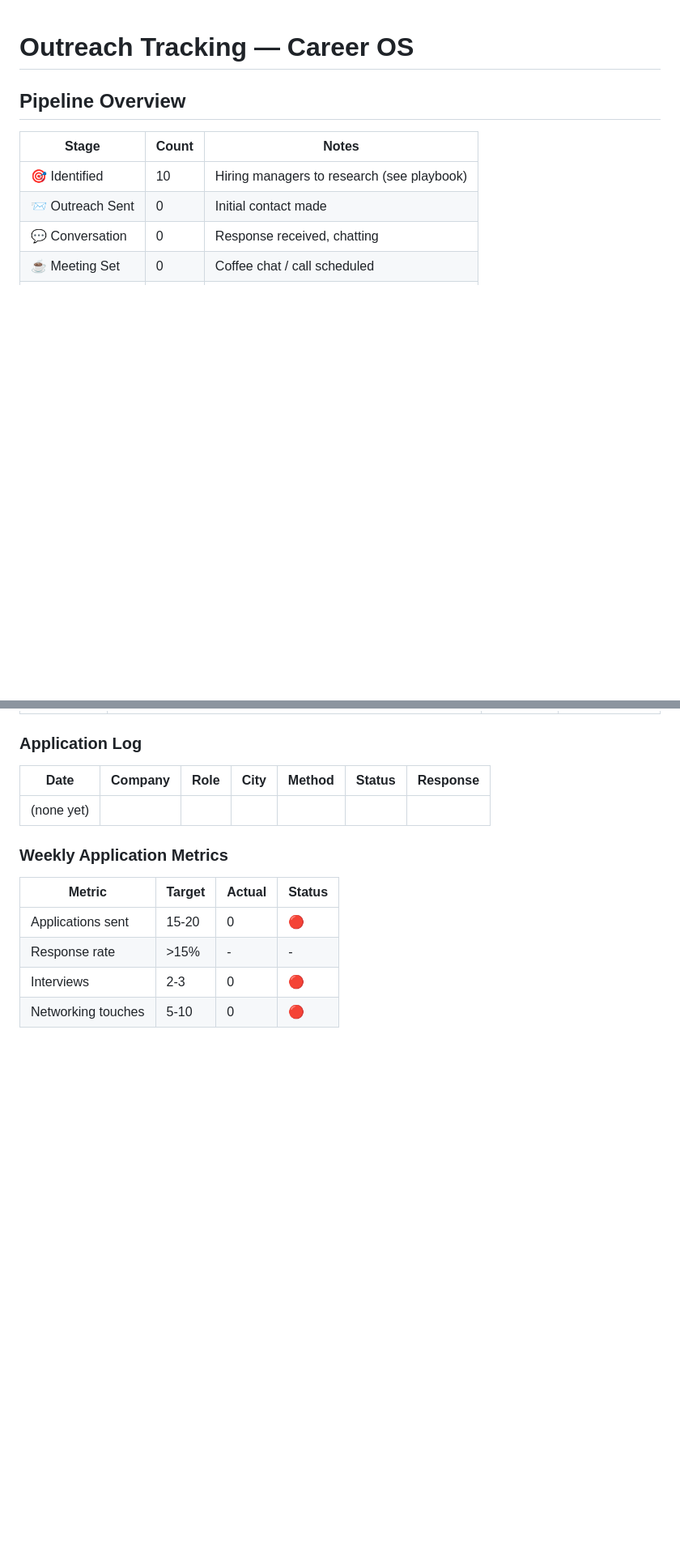
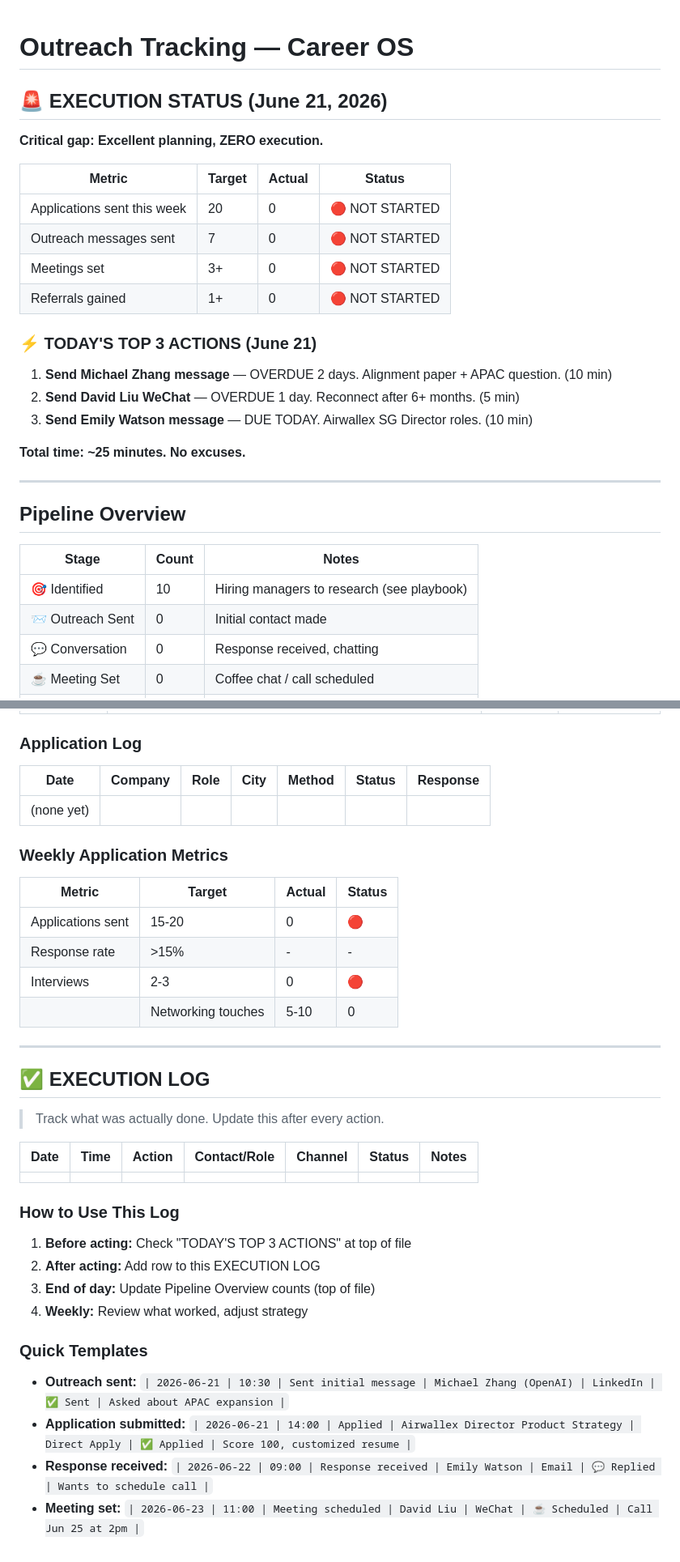
Before and after one commit to 1anard000/automation, a Markdown page: career-os/contacts/outreach-tracker.md, 2 parts joined by grey strips. Shown at 81% size. Rendered like a GitHub page; blank space fills up the shorter version.

Commit message:
Add execution tracking framework to outreach tracker
- Added EXECUTION STATUS section with critical gap analysis
- Added TODAY'S TOP 3 ACTIONS for immediate prioritization
- Added EXECUTION LOG with templates for tracking actual actions
- Addresses core problem: excellent planning, zero execution
- Tracks applications, outreach, responses, and meetings

```diff
--- a/career-os/contacts/outreach-tracker.md
+++ b/career-os/contacts/outreach-tracker.md
@@ -1,4 +1,24 @@
 # Outreach Tracking — Career OS
+
+## 🚨 EXECUTION STATUS (June 21, 2026)
+
+**Critical gap: Excellent planning, ZERO execution.**
+
+| Metric | Target | Actual | Status |
+|--------|--------|--------|--------|
+| Applications sent this week | 20 | 0 | 🔴 NOT STARTED |
+| Outreach messages sent | 7 | 0 | 🔴 NOT STARTED |
+| Meetings set | 3+ | 0 | 🔴 NOT STARTED |
+| Referrals gained | 1+ | 0 | 🔴 NOT STARTED |
+
+### ⚡ TODAY'S TOP 3 ACTIONS (June 21)
+1. **Send Michael Zhang message** — OVERDUE 2 days. Alignment paper + APAC question. (10 min)
+2. **Send David Liu WeChat** — OVERDUE 1 day. Reconnect after 6+ months. (5 min)
+3. **Send Emily Watson message** — DUE TODAY. Airwallex SG Director roles. (10 min)
+
+**Total time: ~25 minutes. No excuses.**
+
+---
 
 ## Pipeline Overview
 
@@ -210,4 +231,25 @@
 | Applications sent | 15-20 | 0 | 🔴 |
 | Response rate | >15% | - | - |
 | Interviews | 2-3 | 0 | 🔴 |
-| Networking touches | 5-10 | 0 | 🔴 |
+|| Networking touches | 5-10 | 0 | 🔴 |
+
+---
+
+## ✅ EXECUTION LOG
+> Track what was actually done. Update this after every action.
+
+| Date | Time | Action | Contact/Role | Channel | Status | Notes |
+|------|------|--------|--------------|---------|--------|-------|
+| | | | | | | |
+
+### How to Use This Log
+1. **Before acting:** Check "TODAY'S TOP 3 ACTIONS" at top of file
+2. **After acting:** Add row to this EXECUTION LOG
+3. **End of day:** Update Pipeline Overview counts (top of file)
+4. **Weekly:** Review what worked, adjust strategy
+
+### Quick Templates
+- **Outreach sent:** `| 2026-06-21 | 10:30 | Sent initial message | Michael Zhang (OpenAI) | LinkedIn | ✅ Sent | Asked about APAC expansion |`
+- **Application submitted:** `| 2026-06-21 | 14:00 | Applied | Airwallex Director Product Strategy | Direct Apply | ✅ Applied | Score 100, customized resume |`
+- **Response received:** `| 2026-06-22 | 09:00 | Response received | Emily Watson | Email | 💬 Replied | Wants to schedule call |`
+- **Meeting set:** `| 2026-06-23 | 11:00 | Meeting scheduled | David Liu | WeChat | ☕ Scheduled | Call Jun 25 at 2pm |`
```
Also changed, not shown: other parts of career-os/contacts/outreach-tracker.md (+1 -0 lines).
